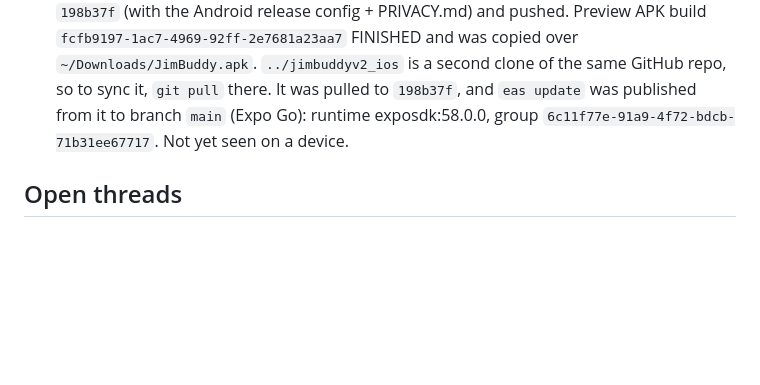
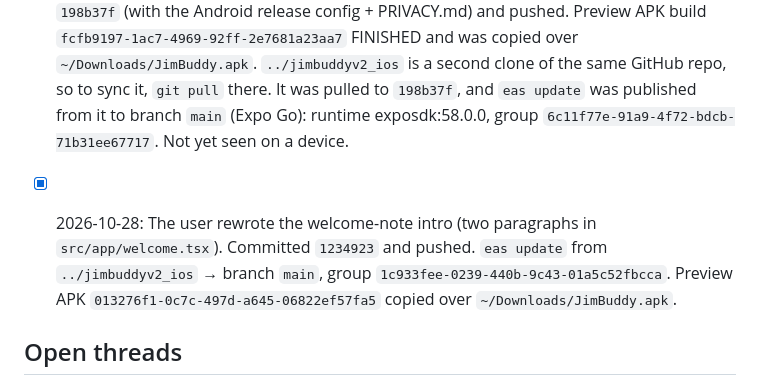
Before and after one commit to shra1-cmd/jim_buddy, a Markdown page: .claude/context/CURRENT.md, the part around the change. GitHub-like rendering; blank space fills up the shorter version.

Commit message:
Session notes: welcome copy, update and APK
Co-Authored-By: Claude Opus 5.5 <noreply@anthropic.com>

```diff
--- a/.claude/context/CURRENT.md
+++ b/.claude/context/CURRENT.md
@@ -37,6 +37,8 @@
 
 - [x] 2026-10-27: **Welcome note + feedback prompt** (uncommitted). `/welcome` is a letter from Shravan, shown once (setting `welcome_seen_at`; existing users see it once too), and it can be reopened from Settings → "Read the welcome note". `FeedbackSheet` offers Really useful / Good initiative / Not really interesting plus an optional note. The message starts "Hi Shravan, I'm <name> 👋" and goes out via the RN `Share` sheet, since there's no backend and a phone number or email in the public repo would leak. Home asks once per launch when `lib/feedback.shouldAskFeedback` holds: ≥3 days since `first_open_at`, ≥3 distinct days with a meal or a finished workout, not yet sent, fewer than 2 asks, snooze over. "Maybe later" or a backdrop tap snoozes 5 days. Settings → "Send feedback" is always available. Committed `198b37f` (with the Android release config + PRIVACY.md) and pushed. Preview APK build `fcfb9197-1ac7-4969-92ff-2e7681a23aa7` FINISHED and was copied over `~/Downloads/JimBuddy.apk`. `../jimbuddyv2_ios` is a second clone of the same GitHub repo, so to sync it, `git pull` there. It was pulled to `198b37f`, and `eas update` was published from it to branch `main` (Expo Go): runtime exposdk:58.0.0, group `6c11f77e-91a9-4f72-bdcb-71b31ee67717`. Not yet seen on a device.
 
+- [x] 2026-10-28: The user rewrote the welcome-note intro (two paragraphs in `src/app/welcome.tsx`). Committed `1234923` and pushed. `eas update` from `../jimbuddyv2_ios` → branch `main`, group `1c933fee-0239-440b-9c43-01a5c52fbcca`. Preview APK `013276f1-0c7c-497d-a645-06822ef57fa5` copied over `~/Downloads/JimBuddy.apk`.
+
 ## Open threads
 - **The user doesn't want to pay for anything (2026-10-26):** they just want an APK to sideload and share, so skip the Play Store ($25 fee). Make new APKs with `npx eas-cli build -p android --profile preview` (free tier).
 - (Parked) Play Store: the first AAB upload must be done by hand in Play Console. `eas submit` needs a Google service-account JSON, and that can only be used after the first manual upload. The privacy policy URL needs PRIVACY.md pushed to GitHub.
```
